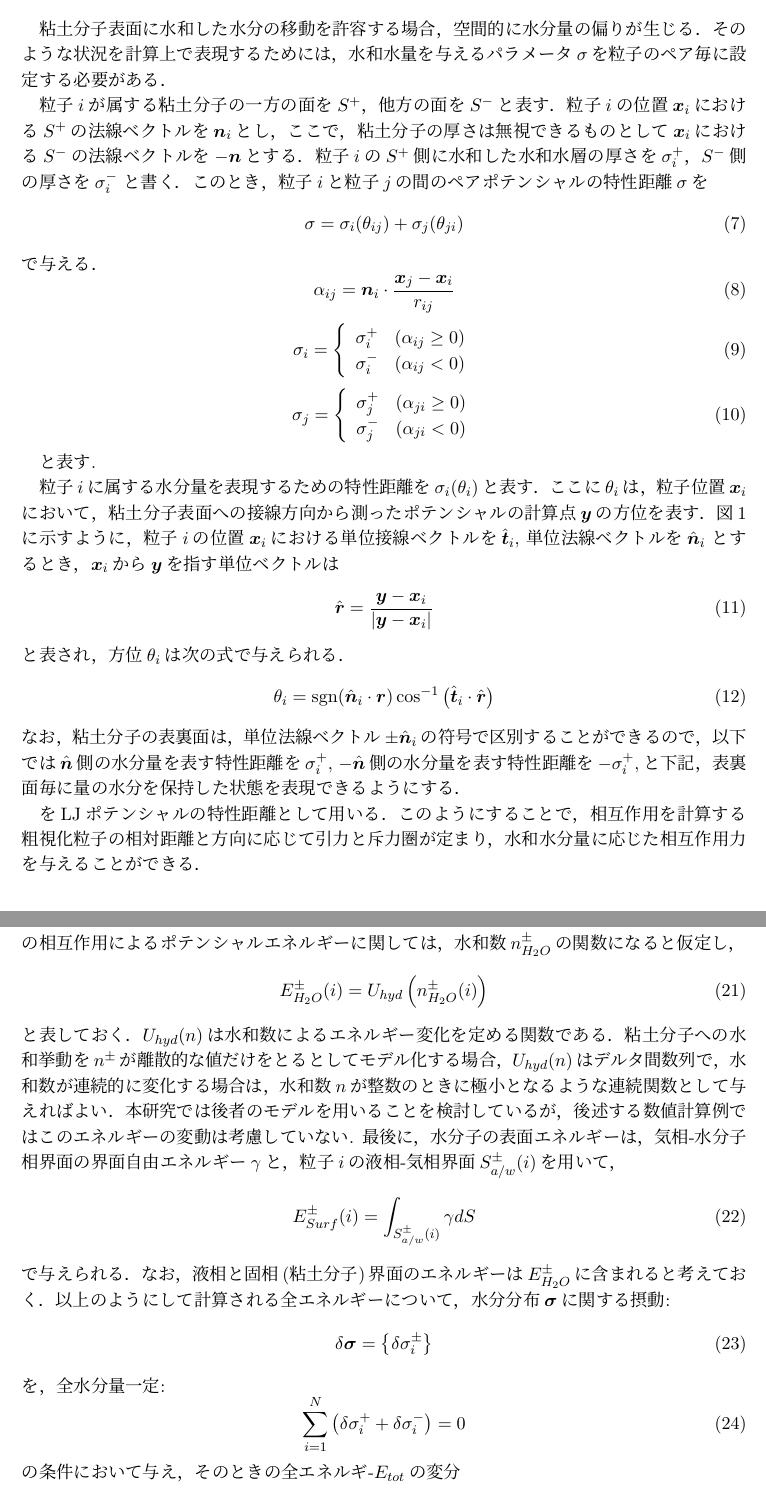
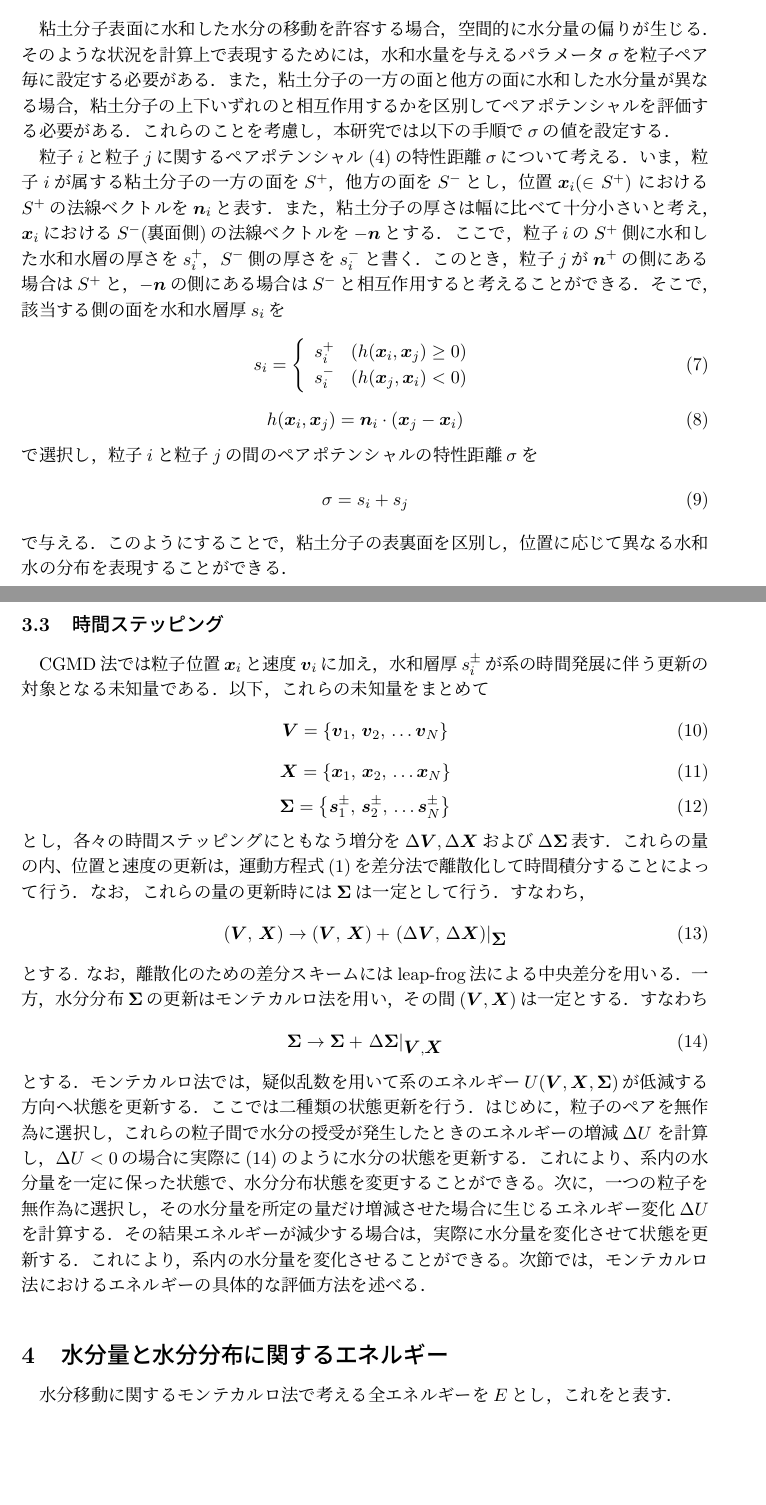
Before and after one commit to kimorphe/JAEA_Report_DEM2020, a LaTeX document (report.tex, which reads 2_cgmd.tex): two parts of pages 3 and 5 of 6 before the commit and two parts of pages 3 and 4 of 5 after it, joined at a grey line, cut so that both start at the same text, the shorter picture padded with empty space. Compiled offline with pLaTeX and dvipdfmx.

Commit message:
2_cgmd.tex furter updated

```diff
--- a/2_cgmd.tex
+++ b/2_cgmd.tex
@@ -59,5 +63,5 @@ LJポテンシャルの第一引数$\fat{x}_i$に関する勾配を表す．な
 \end{equation}
-とする．
+と与え，こちらは定数としている．
 \begin{table}[h]
 	\begin{center}
 	\caption{分子間相互作用ポテンシャルにおける特性距離と膨潤状態の対応.}
@@ -70,69 +74,43 @@ LJポテンシャルの第一引数$\fat{x}_i$に関する勾配を表す．な
 	\label{tbl:tbl_sig}
 	\end{center}
 \end{table}
-\section{不均一な水和状態を表現するためのモデル}
+\subsection{特性距離の設定}
 粘土分子表面に水和した水分の移動を許容する場合，空間的に水分量の偏りが生じる．
 そのような状況を計算上で表現するためには，水和水量を与えるパラメータ$\sigma$を
-粒子のペア毎に設定する必要がある．
+粒子ペア毎に設定する必要がある．また，粘土分子の一方の面と他方の面に水和した
+水分量が異なる場合，粘土分子の上下いずれのと相互作用するかを区別して
+ペアポテンシャルを評価する必要がある．これらのことを考慮し，本研究では以下の
+手順で$\sigma$の値を設定する．
 
-粒子$i$が属する粘土分子の一方の面を$S^+$，他方の面を$S^-$と表す．
-粒子$i$の位置$\fat{x}_i$における$S^+$の法線ベクトルを$\fat{n}_i$とし，
-ここで，粘土分子の厚さは無視できるものとして$\fat{x}_i$における
-$S^-$の法線ベクトルを$-\fat{n}$とする．
-粒子$i$の$S^+$側に水和した水和水層の厚さを$\sigma_i^+$，$S^-$側の厚さを$\sigma_i^-$
-と書く．このとき，粒子$i$と粒子$j$の間のペアポテンシャルの特性距離$\sigma$を
+粒子$i$と粒子$j$に関するペアポテンシャル(\ref{eqn:LJ})の特性距離$\sigma$について考える．
+いま，粒子$i$が属する粘土分子の一方の面を$S^+$，他方の面を$S^-$とし，位置$\fat{x}_i(\in S^+)$
+における$S^+$の法線ベクトルを$\fat{n}_i$と表す．
+また，粘土分子の厚さは幅に比べて十分小さいと考え，$\fat{x}_i$における$S^-$(裏面側)の
+法線ベクトルを$-\fat{n}$とする．ここで，粒子$i$の$S^+$側に水和した水和水層の厚さを
+$s_i^+$，$S^-$側の厚さを$s_i^-$と書く．
+このとき，粒子$j$が$\fat{n}^+$の側にある場合は$S^+$と，$-\fat{n}$の側にある場合は
+$S^-$と相互作用すると考えることができる．
+そこで，該当する側の面を水和水層厚$s_i$を
 \begin{equation}
-	\sigma=\sigma_i(\theta_{ij})+\sigma_j(\theta_{ji})
-\end{equation}
-で与える．
-\begin{equation}
-	\alpha_{ij}
-	=
-	\fat{n}_i\cdot \frac{\fat{x}_j-\fat{x}_i}{r_{ij}}
+	s_i=\left\{
+	\begin{array}{cc}
+		s_i^+ & (h(\fat{x}_i,\fat{x}_j) \ge 0)\\
+		s_i^- & (h(\fat{x}_j,\fat{x}_i) <0)
+	\end{array}
+	\right.
+	\label{eqn:si_switch}
 \end{equation}
 \begin{equation}
-	\sigma_i=\left\{
-	\begin{array}{cc}
-		\sigma_i^+ & (\alpha_{ij} \ge 0)\\
-		\sigma_i^- & (\alpha_{ij} <0)
-	\end{array}
-	\right.
+	h(\fat{x}_i,\fat{x}_j) =\fat{n}_i\cdot \left(\fat{x}_j-\fat{x}_i\right)
+	\label{eqn:h_sgn}
 \end{equation}
+で選択し，粒子$i$と粒子$j$の間のペアポテンシャルの特性距離$\sigma$を
 \begin{equation}
-	\sigma_j=\left\{
-	\begin{array}{cc}
-		\sigma_j^+ & (\alpha_{ji} \ge 0)\\
-		\sigma_j^- & (\alpha_{ji} <0)
-	\end{array}
-	\right.
+	\sigma=s_i+s_j
+	\label{eqn:sig_ij}
 \end{equation}
-
-と表す.
-
-粒子$i$に属する水分量を表現するための特性距離を$\sigma_i(\theta_i)$と表す．
-ここに$\theta_i$は，粒子位置$\fat{x}_i$において，粘土分子表面への
-接線方向から測ったポテンシャルの計算点$\fat{y}$の方位を表す．
-図\ref{fig:fig9}に示すように，粒子$i$の位置$\fat{x}_i$における
-単位接線ベクトルを$\hat{\fat{t}}_i$, 単位法線ベクトルを$\hat{\fat{n}}_i$
-とするとき，$\fat{x}_i$から$\fat{y}$を指す単位ベクトルは
-\begin{equation}
-	\hat{\fat{r}}=\frac{\fat{y}-\fat{x}_i}{\left| \fat{y}-\fat{x}_i\right|}
-	\label{eqn:def_rhat}
-\end{equation}
-と表され，方位$\theta_i$は次の式で与えられる．
-\begin{equation}
-	\theta_i = {\rm sgn} (\hat{\fat{n}}_i \cdot \fat{r})
-	\cos^{-1}\left( \hat{\fat{t}}_i\cdot \hat{\fat{r}}\right)
-	\label{eqn:def_th}
-\end{equation}
-なお，粘土分子の表裏面は，単位法線ベクトル$\pm \hat{\fat{n}}_i$の符号で
-区別することができるので，以下では$\hat{\fat{n}}$側の水分量を表す特性距離を
-$\sigma^+_i$, $-\hat{\fat{n}}$側の水分量を表す特性距離を
-$-\sigma^+_i$,と下記，表裏面毎に量の水分を保持した状態を表現できるようにする．
-
-をLJポテンシャルの特性距離として用いる．このようにすることで，相互作用を計算する
-粗視化粒子の相対距離と方向に応じて引力と斥力圏が定まり，
-水和水分量に応じた相互作用力を与えることができる．
+で与える．このようにすることで，粘土分子の表裏面を区別し，位置に応じて
+異なる水和水の分布を表現することができる．
 %--------------------
 \begin{figure}[h]
 	\begin{center}
@@ -150,16 +128,7 @@ $-\sigma^+_i$,と下記，表裏面毎に量の水分を保持した状態を表
 	\label{fig:fig9}
 \end{figure}
 %--------------------
-%\begin{equation}
-%	\frac{1}{\sigma_i(\theta_{ij})}
-%	=
-%	\sqrt{
-%		\left(
-%		\frac{\cos\theta_{ij}}{\sigma_0}
-%		\right)^2
-%		+
-%		\left( \frac{\sin\theta_{ij}}{\sigma_{{\rm sgn}(\theta_{ij})}} \right)^2
-%	}
-%	\label{eqn:}
-%\end{equation}
-\section{水和水移動のモデル}
+\subsection{時間ステッピング}
+CGMD法では粒子位置$\fat{x}_i$と速度$\fat{v}_i$に加え，水和層厚$s_i^\pm$が
+系の時間発展に伴う更新の対象となる未知量である．
+以下，これらの未知量をまとめて
@@ -170 +135,3 @@ $-\sigma^+_i$,と下記，表裏面毎に量の水分を保持した状態を表
 \begin{equation}
+	\fat{V}=\left\{ \fat{v}_1,\, \fat{v}_2,\, \dots \fat{v}_N \right\}
+	\label{eqn:defV}
@@ -189 +139,3 @@ $\fat{X}$と$\fat{V}$は，粒子系の位置と速度を表す$2N$次元のベ
 \begin{equation}
+	\fat{X}=\left\{ \fat{x}_1,\, \fat{x}_2,\, \dots \fat{x}_N \right\}
+	\label{eqn:defV}
@@ -195 +143,3 @@ $\fat{X}$と$\fat{V}$は，粒子系の位置と速度を表す$2N$次元のベ
 \begin{equation}
+	\fat{\Sigma}=\left\{ \fat{s}_1^\pm,\, \fat{s}_2^\pm,\, \dots \fat{s}_N^\pm \right\}
+	\label{eqn:defV}
@@ -198,2 +146,6 @@ $\fat{X}$と$\fat{V}$は，粒子系の位置と速度を表す$2N$次元のベ
 \end{equation}
-ここに，
+とし，各々の時間ステッピングにともなう増分を$\Delta \fat{V},\Delta \fat{X}$および$\Delta \fat{\Sigma}$表す．
+これらの量の内、位置と速度の更新は，
+運動方程式(\ref{eqn:eq_mot})を差分法で離散化して時間積分することによって行う．
+なお，これらの量の更新時には$\fat{\Sigma}$は一定として行う．
+すなわち，
@@ -205,6 +152,14 @@ $E^\pm_K$は運動エネルギーを表す．また，$E^\pm_{H_2O}$は
 \begin{equation}
-	E_U^\pm(i)=\sum_{j} U(\fat{x}_i,\fat{x}_j)H({\rm sgn}(\pm \theta_{ij}))
-	\label{eqn:def_EU}
+	\left( \fat{V},\,\fat{X} \right)
+	\rightarrow
+	\left( \fat{V},\,\fat{X} \right)
+	+
+	\left. \left( \Delta \fat{V},\, \Delta \fat{X} \right) \right|_{\fat{\Sigma}}
+	\label{eqn:vx_update}
 \end{equation}
-によって計算できる．ただし$H(x)$はヘビサイドの単位ステップ関数：
+とする. なお，離散化のための差分スキームにはleap-frog法による中央差分を用いる．
+一方，水分分布$\fat{\Sigma}$の更新はモンテカルロ法を用い，その間$(\fat{V},\fat{X})$は一定とする．
+すなわち
 \begin{equation}
+	\fat{\Sigma} \rightarrow \fat{\Sigma} + \left. \Delta \fat{\Sigma} \right|_{\fat{V},\fat{X}}
+	\label{eqn:s_update}
@@ -218,3 +166,13 @@ $E^\pm_K$は運動エネルギーを表す．また，$E^\pm_{H_2O}$は
 \end{equation}
-である．運動エネルギーは，粒子速度$\fat{v}_i$を用い，
+とする．モンテカルロ法では，疑似乱数を用いて系のエネルギー$U(\fat{V},\fat{X},\fat{\Sigma})$が低減する方向へ状態を更新する．
+ここでは二種類の状態更新を行う．
+はじめに，粒子のペアを無作為に選択し，これらの粒子間で水分の授受が発生したときのエネルギーの増減$\Delta U$
+を計算し，$\Delta U<0$の場合に実際に(\ref{eqn:s_update})のように水分の状態を更新する．
+これにより、系内の水分量を一定に保った状態で、水分分布状態を変更することができる。
+次に，一つの粒子を無作為に選択し，その水分量を所定の量だけ増減させた場合に生じるエネルギー変化$\Delta U$を
+計算する．その結果エネルギーが減少する場合は，実際に水分量を変化させて状態を更新する．
+これにより，系内の水分量を変化させることができる。
+次節では，モンテカルロ法におけるエネルギーの具体的な評価方法を述べる．
+\section{水分量と水分分布に関するエネルギー}
+水分移動に関するモンテカルロ法で考える全エネルギーを$E$とし，これをと表す．
 \begin{equation}
@@ -240,41 +178,0 @@ $E^\pm_K$は運動エネルギーを表す．また，$E^\pm_{H_2O}$は
-単位構造あたりの水分子数である．
-水和水と粘土分子の相互作用によるポテンシャルエネルギーに関しては，
-水和数$n^\pm_{H_2O}$の関数になると仮定し，
-\begin{equation}
-	E_{H_2O}^\pm(i)=U_{hyd}
-	\left(
-		n^\pm_{H_2O}(i)
-	\right)
-	\label{eqn:def_EH2O}
-\end{equation}
-と表しておく．$U_{hyd}(n)$は水和数によるエネルギー変化を定める
-関数である．粘土分子への水和挙動を$n^\pm$が離散的な値だけをとるとして
-モデル化する場合，$U_{hyd}(n)$はデルタ間数列で，
-水和数が連続的に変化する場合は，水和数$n$が整数のときに
-極小となるような連続関数として与えればよい．本研究では後者のモデルを用いる
-ことを検討しているが，後述する数値計算例ではこのエネルギーの変動は考慮していない.
-最後に，水分子の表面エネルギーは，気相-水分子相界面の界面自由エネルギー
-$\gamma$と，粒子$i$の液相-気相界面$S^\pm_{a/w}(i)$を用いて，
-\begin{equation}
-	E_{Surf}^{\pm}(i)=\int_{S^\pm_{a/w}(i)}\gamma dS
-	\label{eqn:def_Esurf}
-\end{equation}
-で与えられる．なお，液相と固相(粘土分子)界面のエネルギーは
-$E^\pm_{H_2O}$に含まれると考えておく．
-以上のようにして計算される全エネルギーについて，水分分布$\fat{\sigma}$に
-関する摂動:
-\begin{equation}
-	\delta \fat{\sigma}=\left\{ \delta \sigma^\pm_i \right\}
-	\label{eqn:var_sig}
-\end{equation}
-を，全水分量一定:
-\begin{equation}
-	\sum_{i=1}^N \left(
-		\delta \sigma^+_i
-		+
-		\delta \sigma^-_i
-	\right)
-	=0
-\end{equation}
-の条件において与え，そのときの全エネルギ-$E_{tot}$の変分
-\begin{equation}
--- a/report.tex
+++ b/report.tex
@@ -3,7 +3,7 @@
 \usepackage{wrapfig}
 \usepackage{amssymb}
 \setlength{\topmargin}{-1.5cm}
-\setlength{\textwidth}{15.5cm}
+%\setlength{\textwidth}{15.5cm}
 \setlength{\textheight}{25.2cm}
 \newlength{\minitwocolumn}
 \setlength{\minitwocolumn}{0.5\textwidth}
```
Also changed, not shown: 2_cgmd.tex (141 more changed lines).
